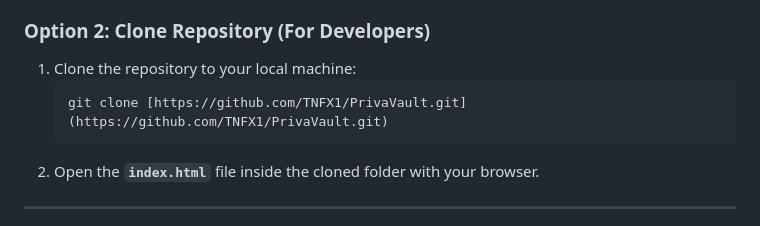
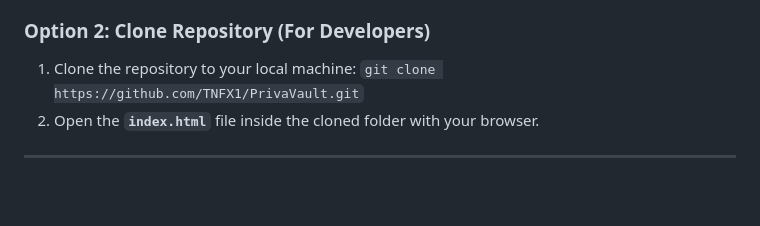
Before and after one commit to TNFX1/PrivaVault, a Markdown page: README.md, the part around the change. GitHub-like rendering; blank space fills up the shorter version.

````diff
--- a/README.md
+++ b/README.md
@@ -58,10 +58,7 @@ Because PrivaVault is a standalone **single-file** application, you don't need a
 3. Double-click the file to open it in any modern web browser (Chrome, Firefox, Edge, Safari).
 
 ### Option 2: Clone Repository (For Developers)
-1. Clone the repository to your local machine:
-   ```bash
-   git clone [https://github.com/TNFX1/PrivaVault.git](https://github.com/TNFX1/PrivaVault.git)
-   ```
+1. Clone the repository to your local machine: `git clone https://github.com/TNFX1/PrivaVault.git`
 2. Open the **`index.html`** file inside the cloned folder with your browser.
 
 ---
````
